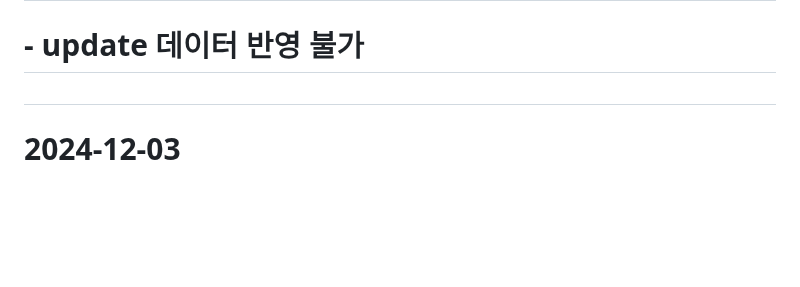
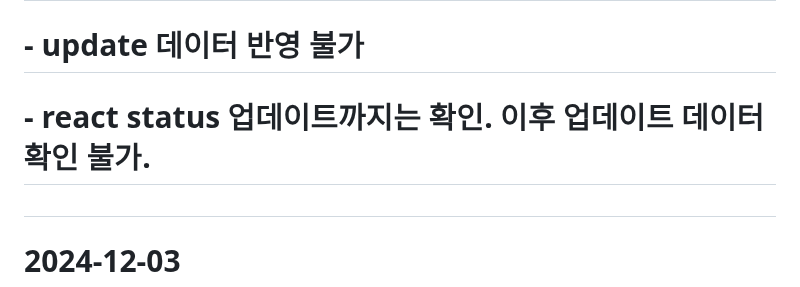
Before and after one commit to MYOUNGJOO-KIM/sapa_board, a Markdown page: WORKHISTORY.md, the part around the change. Rendered like a GitHub page; blank space fills up the shorter version.

```diff
--- a/WORKHISTORY.md
+++ b/WORKHISTORY.md
@@ -4,6 +4,7 @@
 #      1. 운영 반영 시 od 컬럼 추가
 #      2. 트리에다가 od 추가에서 문제 생김.
 #         - update 데이터 반영 불가
+#         - react status 업데이트까지는 확인. 이후 업데이트 데이터 확인 불가.
 #
 # 2024-12-03
 #           문제 발생 : rc-tree 관리 부분이 없어서 unique key 값으로 정렬해서 쓰고 있었으나, 트리 순서 변경이 필요해졌다.
```
